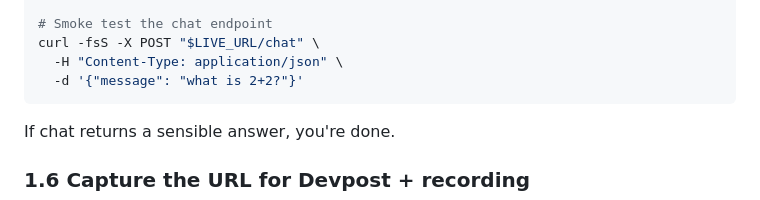
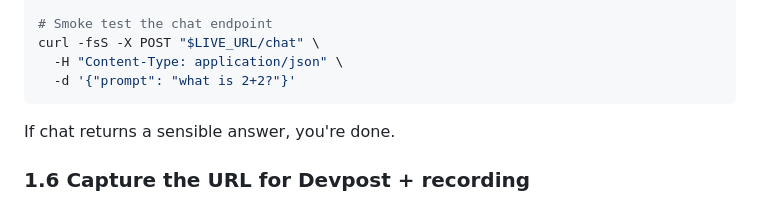
Before and after one commit to yabanci/agentshield, a Markdown page: docs/deploy-runbook.md, the part around the change. Drawn GitHub-style.

Commit message:
fix(docs): /chat field is "prompt" not "message" in deploy runbook (#25)
Co-authored-by: Arsen Ozhetov <yabanciinbt@gmail.com>

````diff
--- a/docs/deploy-runbook.md
+++ b/docs/deploy-runbook.md
@@ -174,7 +174,7 @@ curl -fsS -X POST "$LIVE_URL/demo/restore" -H "Authorization: Bearer $AS_TOKEN"
 # Smoke test the chat endpoint
 curl -fsS -X POST "$LIVE_URL/chat" \
   -H "Content-Type: application/json" \
-  -d '{"message": "what is 2+2?"}'
+  -d '{"prompt": "what is 2+2?"}'
 ```
 
 If chat returns a sensible answer, you're done.
````
